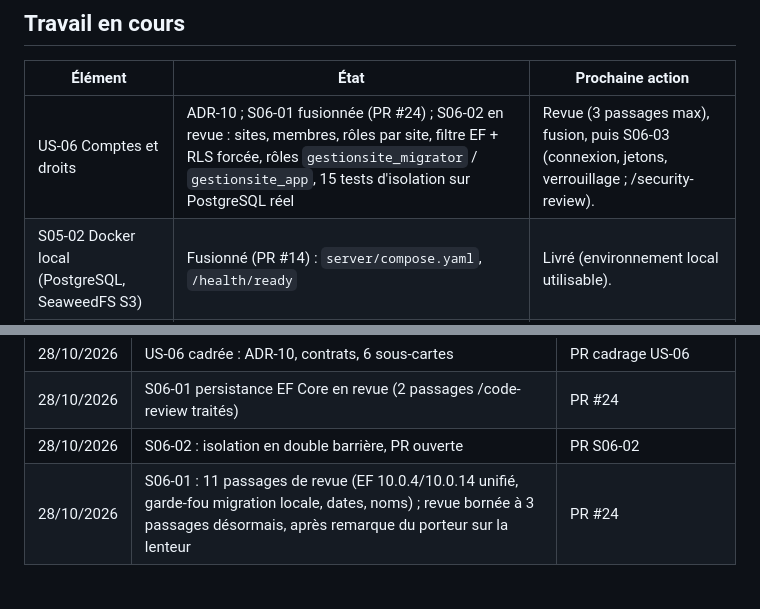
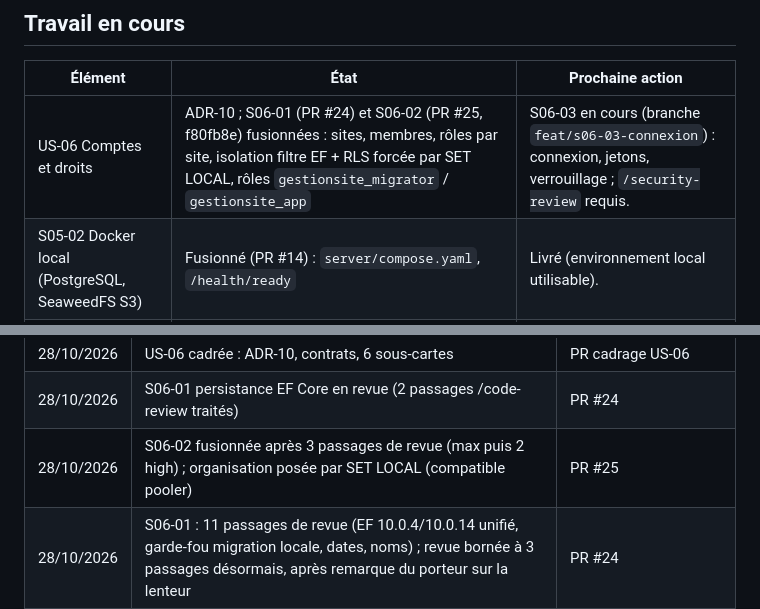
Before and after one commit to princemzb/gestionSite, a Markdown page: docs/pilotage/ETAT.md, 2 parts joined by grey strips. GitHub-like rendering; blank space fills up the shorter version.

Commit message:
docs(etat): S06-02 fusionnée, S06-03 en cours
Co-Authored-By: Claude Opus 5.5 (1M context) <noreply@anthropic.com>

```diff
--- a/docs/pilotage/ETAT.md
+++ b/docs/pilotage/ETAT.md
@@ -18,7 +18,7 @@ Porte OK ; 838 lignes ; couverture globale 77,9 % (C# 100 %, scripts Python 76 %
 ## Travail en cours
 | Élément | État | Prochaine action |
 | --- | --- | --- |
-| US-06 Comptes et droits | ADR-10 ; S06-01 fusionnée (PR #24) ; S06-02 en revue : sites, membres, rôles par site, filtre EF + RLS forcée, rôles `gestionsite_migrator` / `gestionsite_app`, 15 tests d'isolation sur PostgreSQL réel | Revue (3 passages max), fusion, puis S06-03 (connexion, jetons, verrouillage ; /security-review). |
+| US-06 Comptes et droits | ADR-10 ; S06-01 (PR #24) et S06-02 (PR #25, f80fb8e) fusionnées : sites, membres, rôles par site, isolation filtre EF + RLS forcée par SET LOCAL, rôles `gestionsite_migrator` / `gestionsite_app` | S06-03 en cours (branche `feat/s06-03-connexion`) : connexion, jetons, verrouillage ; `/security-review` requis. |
 | S05-02 Docker local (PostgreSQL, SeaweedFS S3) | Fusionné (PR #14) : `server/compose.yaml`, `/health/ready` | Livré (environnement local utilisable). |
 | Maquettes (carte UX-01) | **Validées le 28/10** : charte (Jour + Nuit) et parcours du 1er incrément (docs/ux/CHARTE.md) | Les autres écrans seront maquettés et validés avec leurs US, avant tout code d'écran. |
 | S05-03 Projet Flutter | Livré : APK installé et lancé sur la Lenovo Tab M11 le 27/10 | — |
@@ -88,5 +88,5 @@ Porte OK ; 838 lignes ; couverture globale 77,9 % (C# 100 %, scripts Python 76 %
 | 28/10/2026 | Maquettes du parcours du 1er incrément validées par le porteur | docs/ux/CHARTE.md |
 | 28/10/2026 | US-06 cadrée : ADR-10, contrats, 6 sous-cartes | PR cadrage US-06 |
 | 28/10/2026 | S06-01 persistance EF Core en revue (2 passages /code-review traités) | PR #24 |
-| 28/10/2026 | S06-02 : isolation en double barrière, PR ouverte | PR S06-02 |
+| 28/10/2026 | S06-02 fusionnée après 3 passages de revue (max puis 2 high) ; organisation posée par SET LOCAL (compatible pooler) | PR #25 |
 | 28/10/2026 | S06-01 : 11 passages de revue (EF 10.0.4/10.0.14 unifié, garde-fou migration locale, dates, noms) ; revue bornée à 3 passages désormais, après remarque du porteur sur la lenteur | PR #24 |
```
